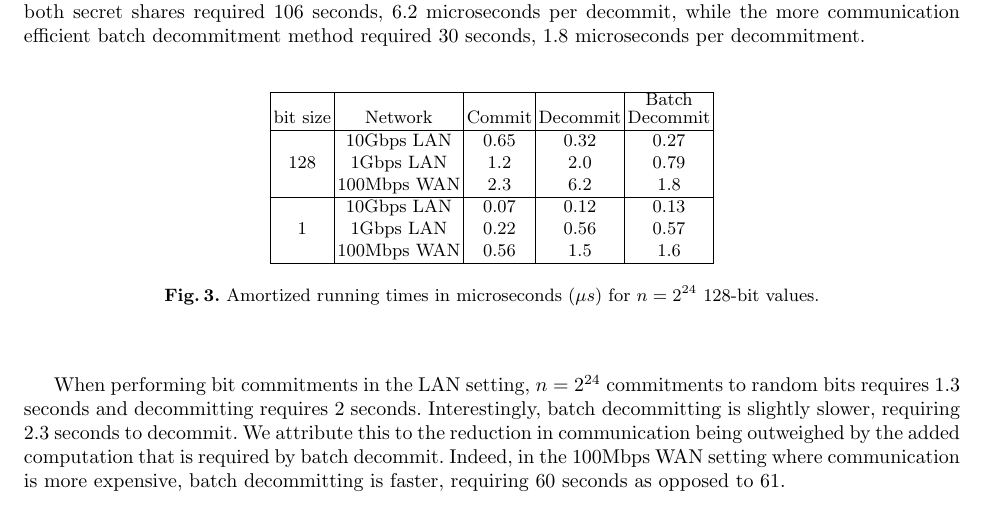
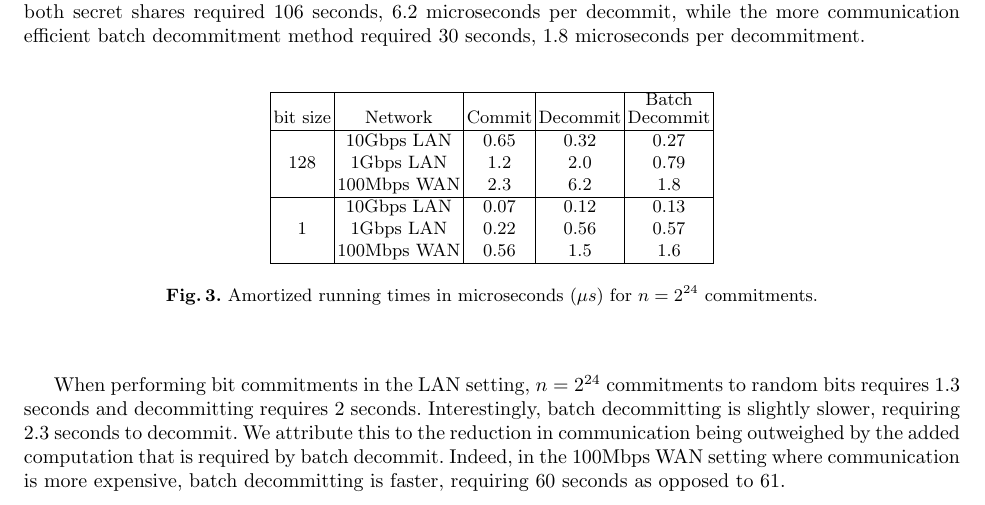
Before and after one commit to ladnir/SplitCommitPaper, a LaTeX paper (main.tex, which reads performance.tex): part of page 6 of 11, cut so that both start at the same text. Compiled offline with pdfLaTeX.

Commit message:
numbers update

```diff
--- a/performance.tex
+++ b/performance.tex
@@ -19,7 +19,7 @@ We also benchmark our implementation in the 100Mbps WAN setting with a 80ms roun
   	                     &  1Gbps LAN  &  0.22  &   0.56   &             0.57              \\
   	                     & 100Mbps WAN &  0.56  &   1.5    &              1.6              \\ \hline
   \end{tabular}
-  \caption{Amortized running times in microseconds ($\mu s$) for $n = 2^{24}$ 128-bit values.}
+  \caption{Amortized running times in microseconds ($\mu s$) for $n = 2^{24}$ commitments.}
   \end{center}
 \end{figure}
 
```
